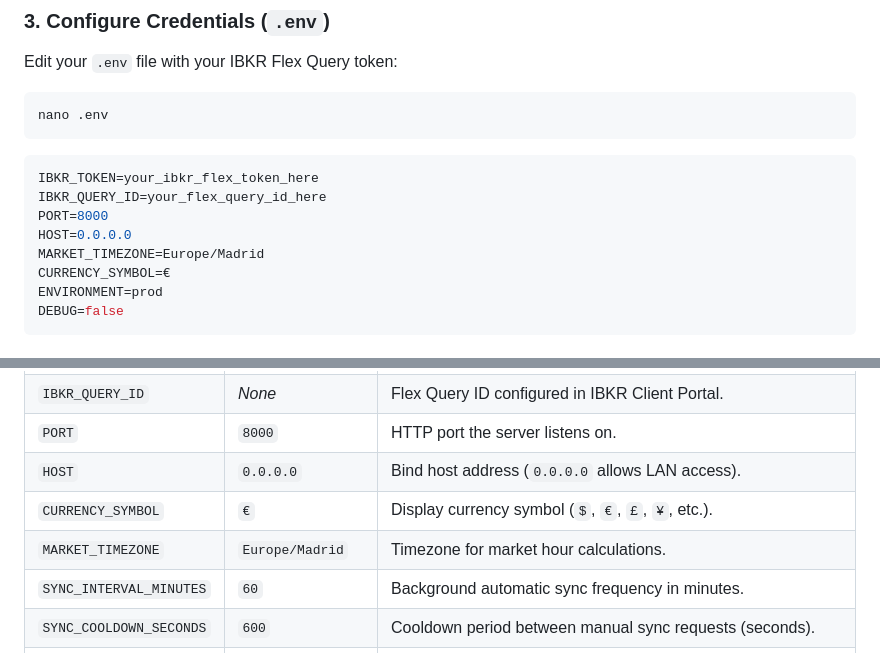
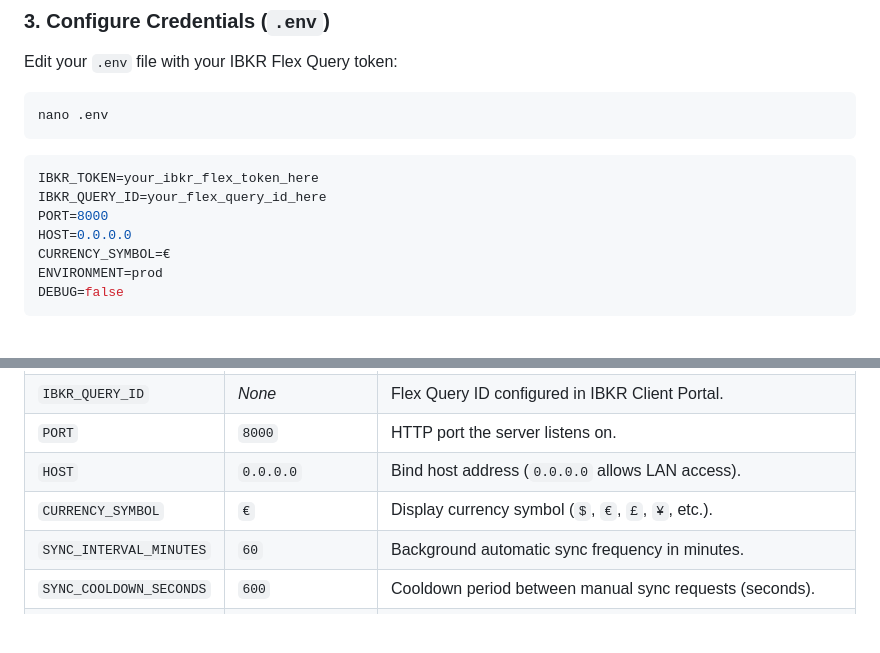
Before and after one commit to hector6872/ib-journal, a Markdown page: README.md, 2 parts joined by grey strips. Drawn GitHub-style; blank space fills up the shorter version.

Commit message:
docs(readme): update project documentation, branding, and links
- Replace turtle icon with notebook icon throughout
- Add GitHub Actions CI, sync, license, and tool badges
- Add links to LICENSE.md, CONTRIBUTING.md, and root IBKR_IMPORT_GUIDE.md
- Document full feature set, UI layout, environment variables, and REST API endpoints
- Remove unused MARKET_TIMEZONE configuration reference

```diff
--- a/README.md
+++ b/README.md
@@ -70,7 +70,6 @@ IBKR_TOKEN=your_ibkr_flex_token_here
 IBKR_QUERY_ID=your_flex_query_id_here
 PORT=8000
 HOST=0.0.0.0
-MARKET_TIMEZONE=Europe/Madrid
 CURRENCY_SYMBOL=€
 ENVIRONMENT=prod
 DEBUG=false
@@ -94,7 +93,6 @@ The web journal is now live at `http://localhost:8000` (or `http://raspberrypi.l
 | `PORT` | `8000` | HTTP port the server listens on. |
 | `HOST` | `0.0.0.0` | Bind host address (`0.0.0.0` allows LAN access). |
 | `CURRENCY_SYMBOL` | `€` | Display currency symbol (`$`, `€`, `£`, `¥`, etc.). |
-| `MARKET_TIMEZONE` | `Europe/Madrid` | Timezone for market hour calculations. |
 | `SYNC_INTERVAL_MINUTES` | `60` | Background automatic sync frequency in minutes. |
 | `SYNC_COOLDOWN_SECONDS` | `600` | Cooldown period between manual sync requests (seconds). |
 | `DB_PATH` | `data/journal.db` | Relative or absolute path to the SQLite database file. |
```
